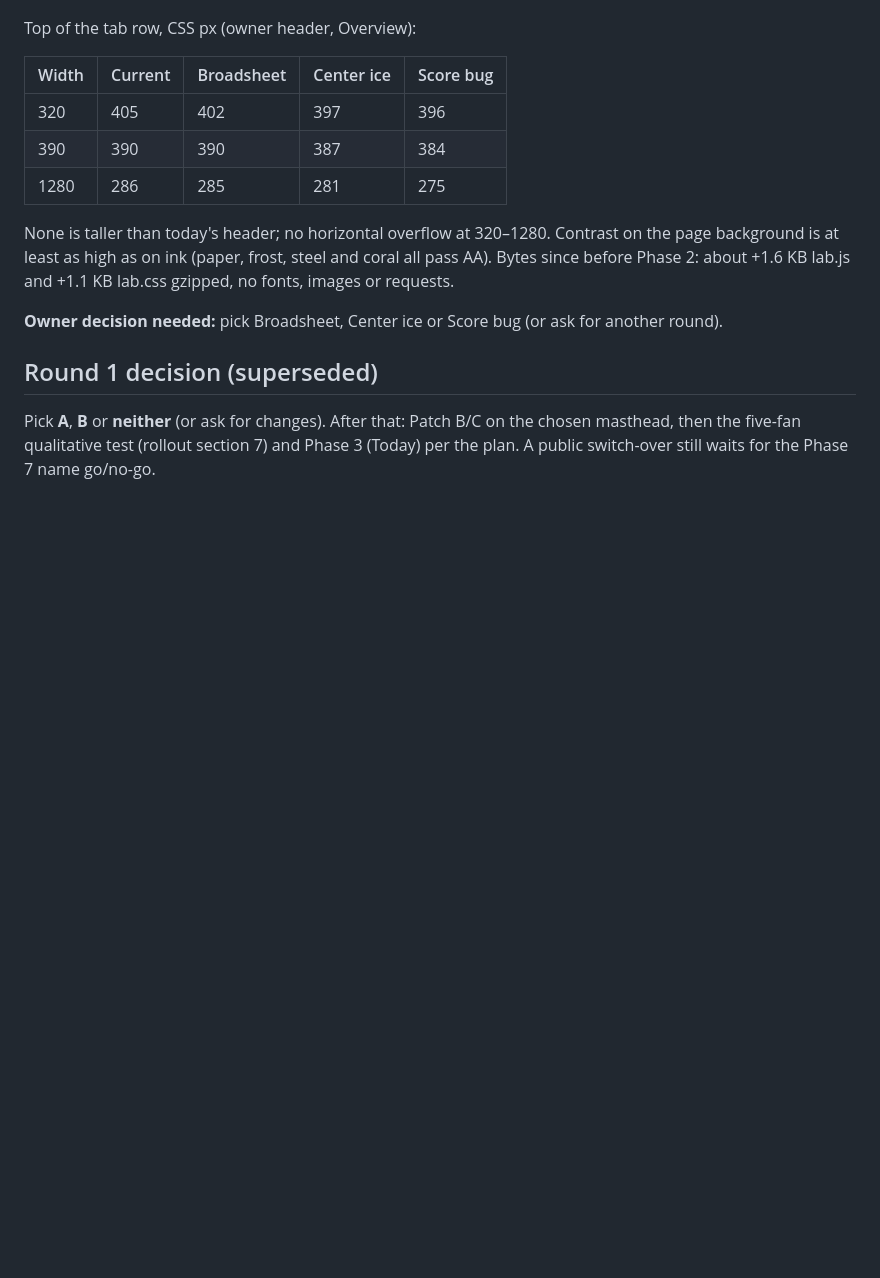
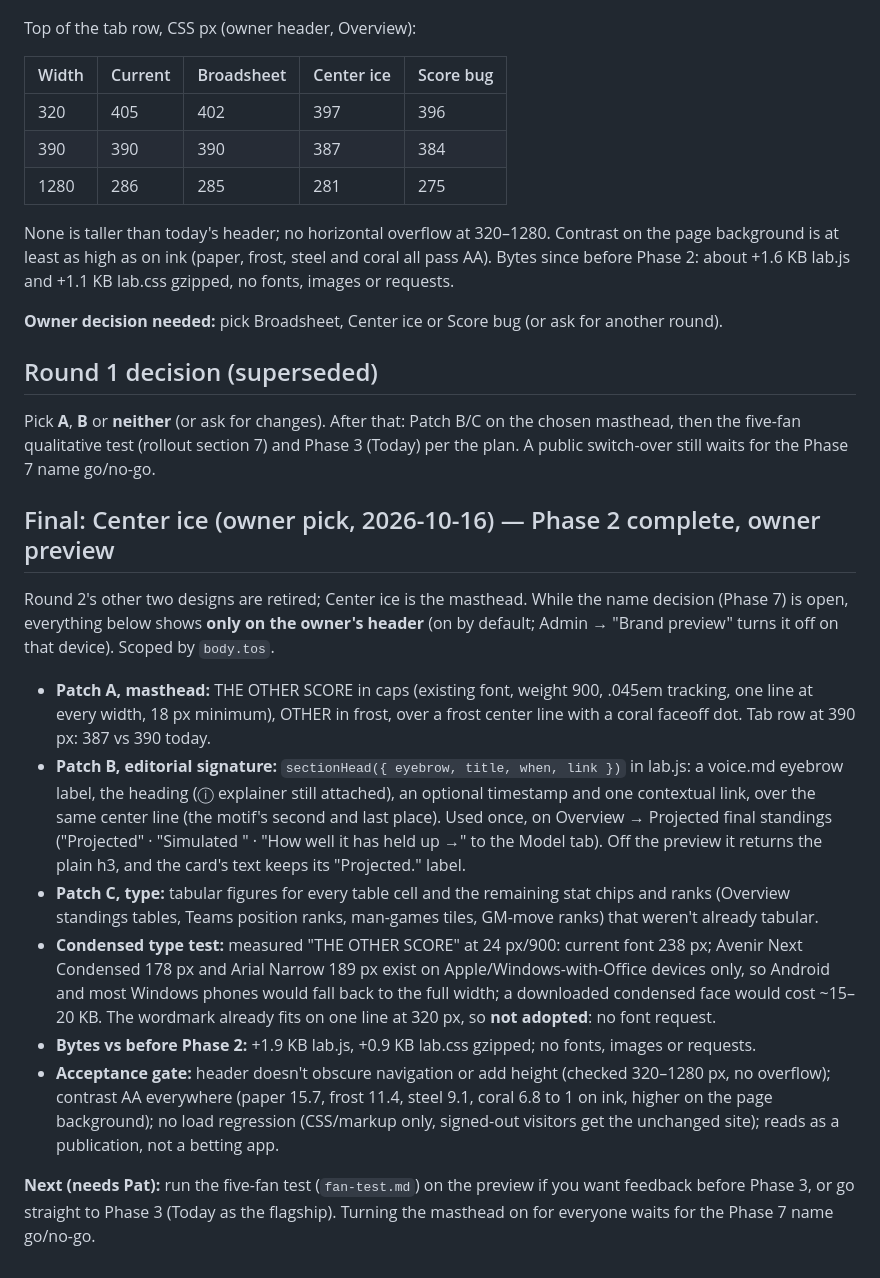
Before and after one commit to pb49939pb/dashboard-data, a Markdown page: docs/brand/phase2-masthead.md, the part around the change. Rendered like a GitHub page; blank space fills up the shorter version.

```diff
--- a/docs/brand/phase2-masthead.md
+++ b/docs/brand/phase2-masthead.md
@@ -61,3 +61,15 @@ None is taller than today's header; no horizontal overflow at 320–1280. Contra
 
 ## Round 1 decision (superseded)
 Pick **A**, **B** or **neither** (or ask for changes). After that: Patch B/C on the chosen masthead, then the five-fan qualitative test (rollout section 7) and Phase 3 (Today) per the plan. A public switch-over still waits for the Phase 7 name go/no-go.
+
+## Final: Center ice (owner pick, 2026-10-16) — Phase 2 complete, owner preview
+Round 2's other two designs are retired; Center ice is the masthead. While the name decision (Phase 7) is open, everything below shows **only on the owner's header** (on by default; Admin → "Brand preview" turns it off on that device). Scoped by `body.tos`.
+
+- **Patch A, masthead:** THE OTHER SCORE in caps (existing font, weight 900, .045em tracking, one line at every width, 18 px minimum), OTHER in frost, over a frost center line with a coral faceoff dot. Tab row at 390 px: 387 vs 390 today.
+- **Patch B, editorial signature:** `sectionHead({ eyebrow, title, when, link })` in lab.js: a voice.md eyebrow label, the heading (ⓘ explainer still attached), an optional timestamp and one contextual link, over the same center line (the motif's second and last place). Used once, on Overview → Projected final standings ("Projected" · "Simulated <time>" · "How well it has held up →" to the Model tab). Off the preview it returns the plain h3, and the card's text keeps its "Projected." label.
+- **Patch C, type:** tabular figures for every table cell and the remaining stat chips and ranks (Overview standings tables, Teams position ranks, man-games tiles, GM-move ranks) that weren't already tabular.
+- **Condensed type test:** measured "THE OTHER SCORE" at 24 px/900: current font 238 px; Avenir Next Condensed 178 px and Arial Narrow 189 px exist on Apple/Windows-with-Office devices only, so Android and most Windows phones would fall back to the full width; a downloaded condensed face would cost ~15–20 KB. The wordmark already fits on one line at 320 px, so **not adopted**: no font request.
+- **Bytes vs before Phase 2:** +1.9 KB lab.js, +0.9 KB lab.css gzipped; no fonts, images or requests.
+- **Acceptance gate:** header doesn't obscure navigation or add height (checked 320–1280 px, no overflow); contrast AA everywhere (paper 15.7, frost 11.4, steel 9.1, coral 6.8 to 1 on ink, higher on the page background); no load regression (CSS/markup only, signed-out visitors get the unchanged site); reads as a publication, not a betting app.
+
+**Next (needs Pat):** run the five-fan test (`fan-test.md`) on the preview if you want feedback before Phase 3, or go straight to Phase 3 (Today as the flagship). Turning the masthead on for everyone waits for the Phase 7 name go/no-go.
```
Also changed, not shown: docs/brand/README.md (+2 -2 lines), docs/brand/fan-test.md (added, +20 -0 lines).
